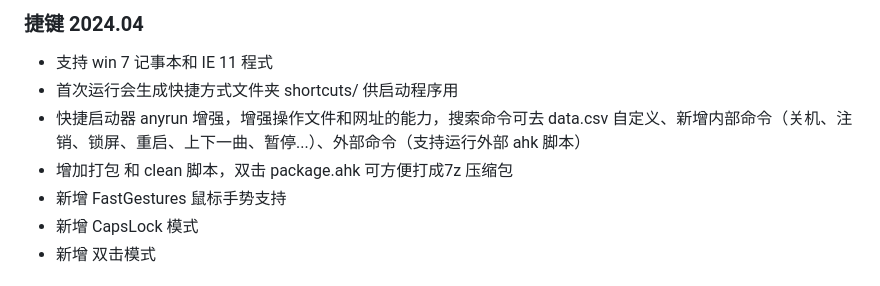
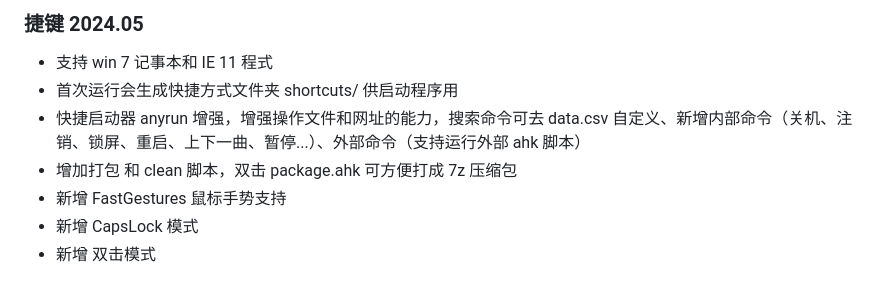
Before and after one commit to acc8226/jiejian, a Markdown page: 历史版本.md, the part around the change. GitHub-like rendering.

```diff
--- a/历史版本.md
+++ b/历史版本.md
@@ -1,9 +1,9 @@
-### 捷键 2024.04
+### 捷键 2024.05
 
 * 支持 win 7 记事本和 IE 11 程式
 * 首次运行会生成快捷方式文件夹 shortcuts/ 供启动程序用
 * 快捷启动器 anyrun 增强，增强操作文件和网址的能力，搜索命令可去 data.csv 自定义、新增内部命令（关机、注销、锁屏、重启、上下一曲、暂停...）、外部命令（支持运行外部 ahk 脚本）
-* 增加打包 和 clean 脚本，双击 package.ahk 可方便打成7z 压缩包
+* 增加打包 和 clean 脚本，双击 package.ahk 可方便打成 7z 压缩包
 * 新增 FastGestures 鼠标手势支持
 * 新增 CapsLock 模式
 * 新增 双击模式
```
Also changed, not shown: README.md (+2 -2 lines).
